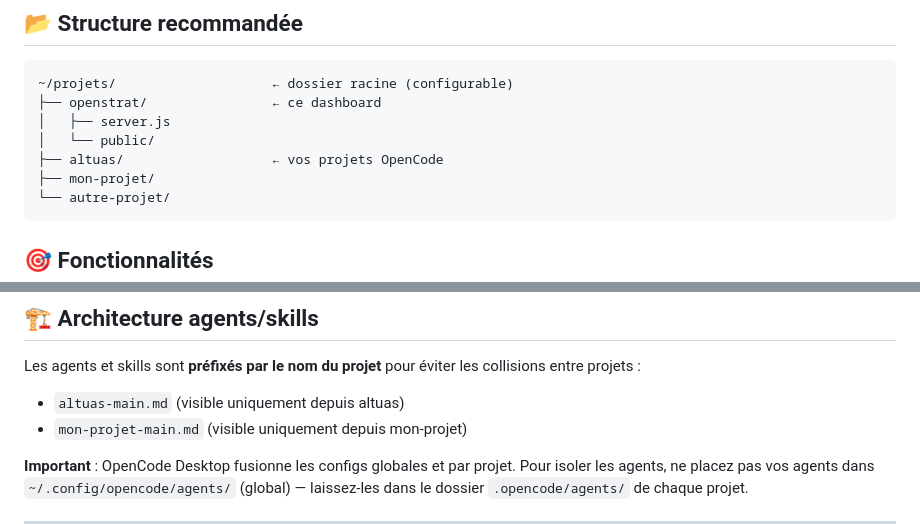
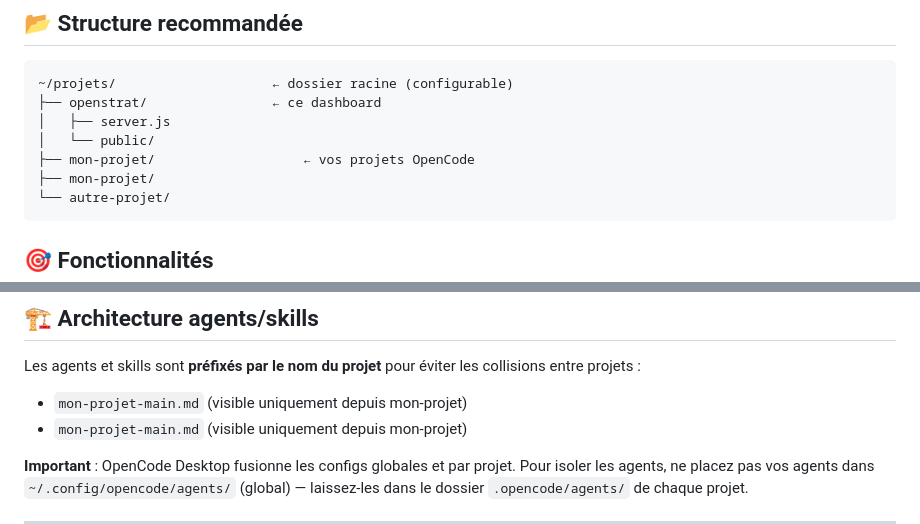
Before and after one commit to benskls/openstrat, a Markdown page: README.md, 2 parts joined by grey strips. Rendered like a GitHub page.

Commit message:
chore: replace altuas with generic examples in README

````diff
--- a/README.md
+++ b/README.md
@@ -26,7 +26,7 @@ Le script va :
 ├── openstrat/                ← ce dashboard
 │   ├── server.js
 │   └── public/
-├── altuas/                   ← vos projets OpenCode
+├── mon-projet/                   ← vos projets OpenCode
 ├── mon-projet/
 └── autre-projet/
 ```
@@ -127,7 +127,7 @@ cat /tmp/openstrat.log       # Voir les logs
 ## 🏗 Architecture agents/skills
 
 Les agents et skills sont **préfixés par le nom du projet** pour éviter les collisions entre projets :
-- `altuas-main.md` (visible uniquement depuis altuas)
+- `mon-projet-main.md` (visible uniquement depuis mon-projet)
 - `mon-projet-main.md` (visible uniquement depuis mon-projet)
 
 **Important** : OpenCode Desktop fusionne les configs globales et par projet. Pour isoler les agents, ne placez pas vos agents dans `~/.config/opencode/agents/` (global) — laissez-les dans le dossier `.opencode/agents/` de chaque projet.
````
